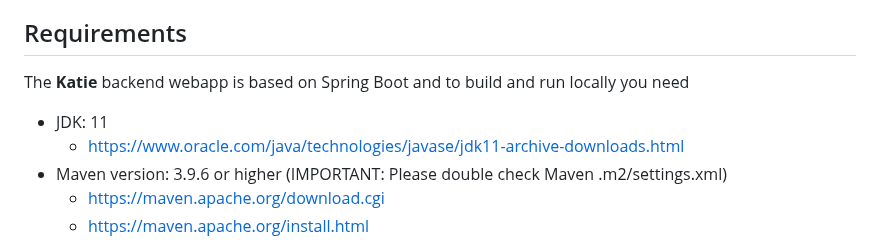
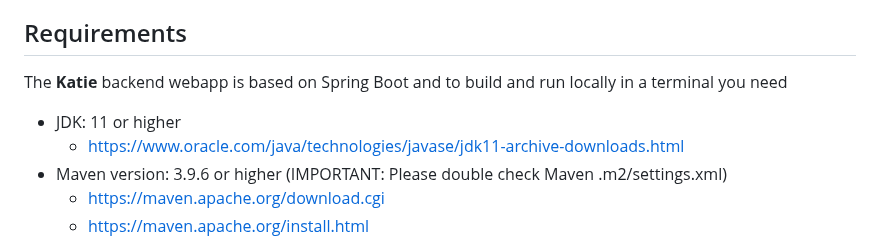
Before and after one commit to wyona/katie-backend, a Markdown page: README.md, the part around the change. Drawn GitHub-style.

Commit message:
README improved

```diff
--- a/README.md
+++ b/README.md
@@ -29,9 +29,9 @@ To pull the most recent Katie image from [Docker Hub](https://hub.docker.com/r/w
 
 ## Requirements
 
-The <strong>Katie</strong> backend webapp is based on Spring Boot and to build and run locally you need
+The <strong>Katie</strong> backend webapp is based on Spring Boot and to build and run locally in a terminal you need
 
-* JDK: 11
+* JDK: 11 or higher
     * https://www.oracle.com/java/technologies/javase/jdk11-archive-downloads.html
 * Maven version: 3.9.6 or higher (IMPORTANT: Please double check Maven .m2/settings.xml)
     * https://maven.apache.org/download.cgi
```
